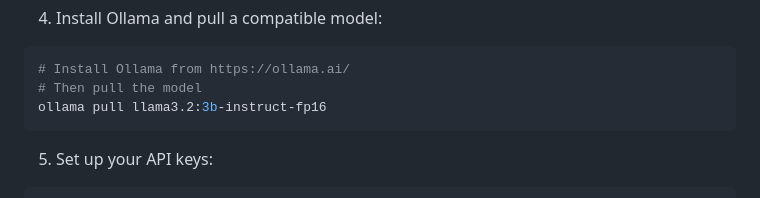
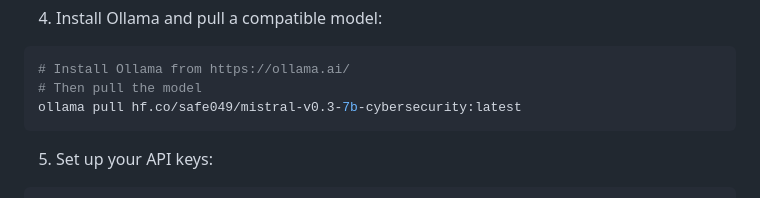
Before and after one commit to ZeTioZ/CyberRAGLLM, a Markdown page: README.md, the part around the change. Rendered like a GitHub page.

````diff
--- a/README.md
+++ b/README.md
@@ -41,7 +41,7 @@ pip install -r requirements.txt
 ```bash
 # Install Ollama from https://ollama.ai/
 # Then pull the model
-ollama pull llama3.2:3b-instruct-fp16
+ollama pull hf.co/safe049/mistral-v0.3-7b-cybersecurity:latest
 ```
 
 5. Set up your API keys:
````
Also changed, not shown: API_README.md (+1 -6 lines).
